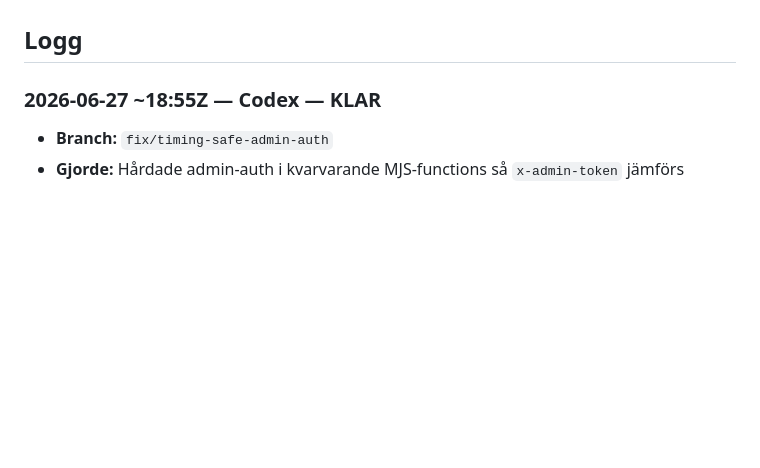
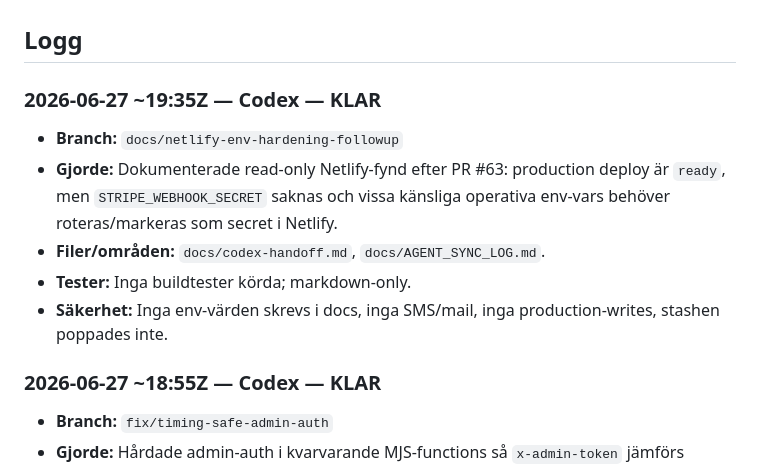
Before and after one commit to Litooo88/tubular-licorice-2179de, a Markdown page: docs/AGENT_SYNC_LOG.md, the part around the change. Rendered like a GitHub page; blank space fills up the shorter version.

```diff
--- a/docs/AGENT_SYNC_LOG.md
+++ b/docs/AGENT_SYNC_LOG.md
@@ -31,6 +31,17 @@ löpande "konversation".
 ## Logg
 
 <!-- Nyaste posten överst. Lägg nya poster direkt under denna rad. -->
+
+### 2026-06-27 ~19:35Z — Codex — KLAR
+
+- **Branch:** `docs/netlify-env-hardening-followup`
+- **Gjorde:** Dokumenterade read-only Netlify-fynd efter PR #63: production
+  deploy är `ready`, men `STRIPE_WEBHOOK_SECRET` saknas och vissa känsliga
+  operativa env-vars behöver roteras/markeras som secret i Netlify.
+- **Filer/områden:** `docs/codex-handoff.md`, `docs/AGENT_SYNC_LOG.md`.
+- **Tester:** Inga buildtester körda; markdown-only.
+- **Säkerhet:** Inga env-värden skrevs i docs, inga SMS/mail, inga
+  production-writes, stashen poppades inte.
 
 ### 2026-06-27 ~18:55Z — Codex — KLAR
 
```
Also changed, not shown: docs/codex-handoff.md (+2 -0 lines).
